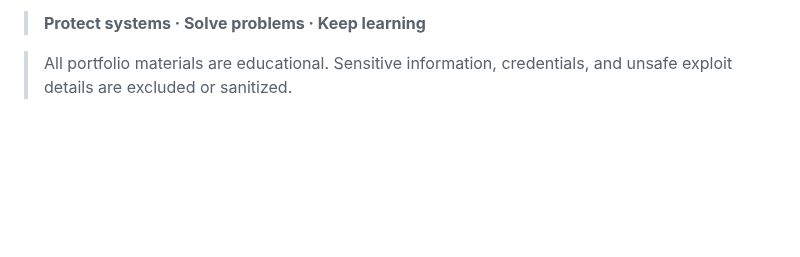
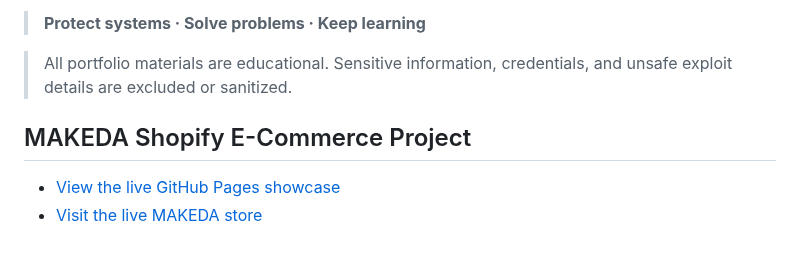
Before and after one commit to AyalewG8/cybersecurity-portfolio, a Markdown page: README.md, the part around the change. Rendered like a GitHub page; blank space fills up the shorter version.

Commit message:
Add MAKEDA live showcase link to README

```diff
--- a/README.md
+++ b/README.md
@@ -105,3 +105,9 @@ The following projects remain available as additional evidence of cybersecurity
 > **Protect systems · Solve problems · Keep learning**
 
 > All portfolio materials are educational. Sensitive information, credentials, and unsafe exploit details are excluded or sanitized.
+
+
+## MAKEDA Shopify E-Commerce Project
+
+- [View the live GitHub Pages showcase](https://ayalewg8.github.io/cybersecurity-portfolio/makeda-shopify.html)
+- [Visit the live MAKEDA store](https://www-queen-of-hseba.myshopify.com/)
```
